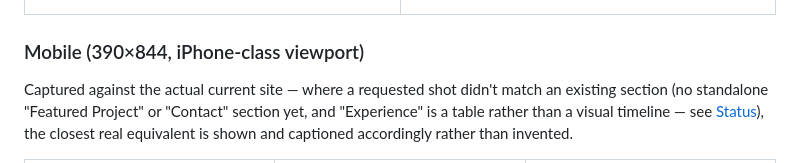
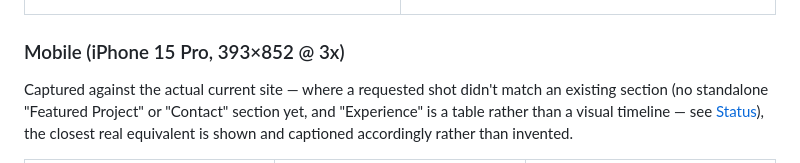
Before and after one commit to Jrddlol2/jared-mananguit-engineering-portfolio-v2, a Markdown page: README.md, the part around the change. Rendered like a GitHub page.

Commit message:
Fix stale mobile screenshot caption (390x844 -> iPhone 15 Pro 393x852)
The Screenshots section heading still said "390×844" from before the
screenshots were standardized to the iPhone 15 Pro profile (393x852 @
3x DPR, see commit 05dedd0) — the images and their per-row captions
were already correct, only this top-level caption had gone stale.

Co-Authored-By: Claude Sonnet 5 <noreply@anthropic.com>

```diff
--- a/README.md
+++ b/README.md
@@ -107,7 +107,7 @@ This README, the documentation in [`docs/`](docs/), the CI pipeline, the GitHub
 </tr>
 </table>
 
-### Mobile (390×844, iPhone-class viewport)
+### Mobile (iPhone 15 Pro, 393×852 @ 3x)
 
 Captured against the actual current site — where a requested shot didn't match an existing section (no standalone "Featured Project" or "Contact" section yet, and "Experience" is a table rather than a visual timeline — see [Status](#status-this-is-v2-in-progress)), the closest real equivalent is shown and captioned accordingly rather than invented.
 
```
